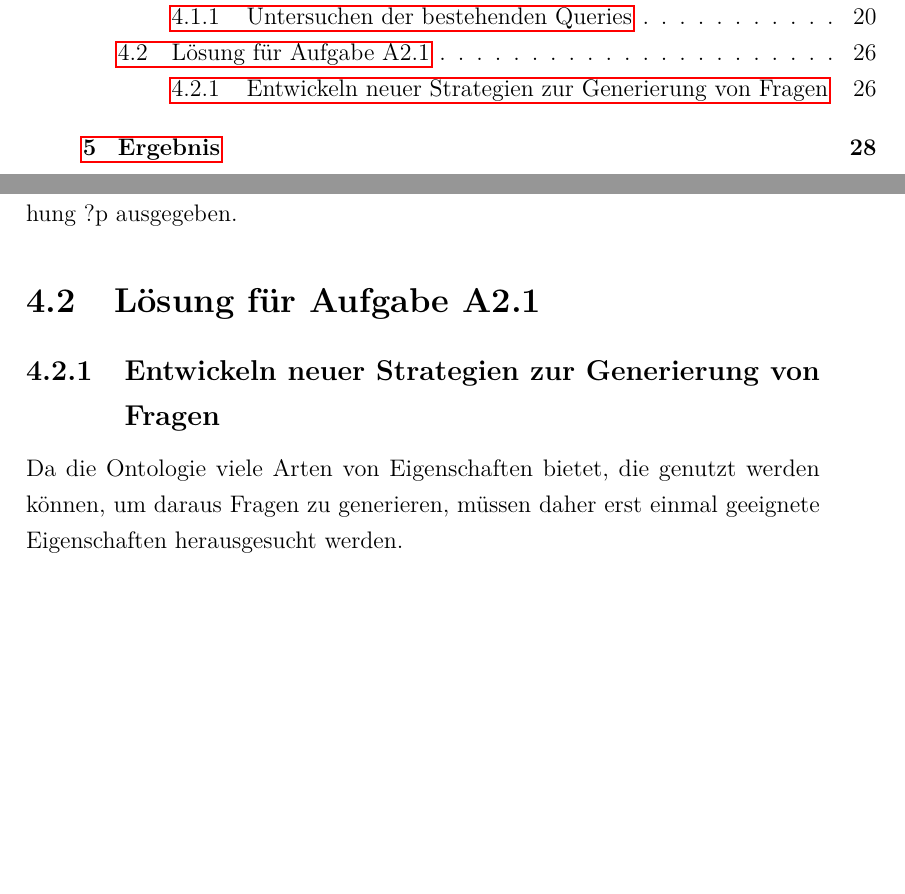
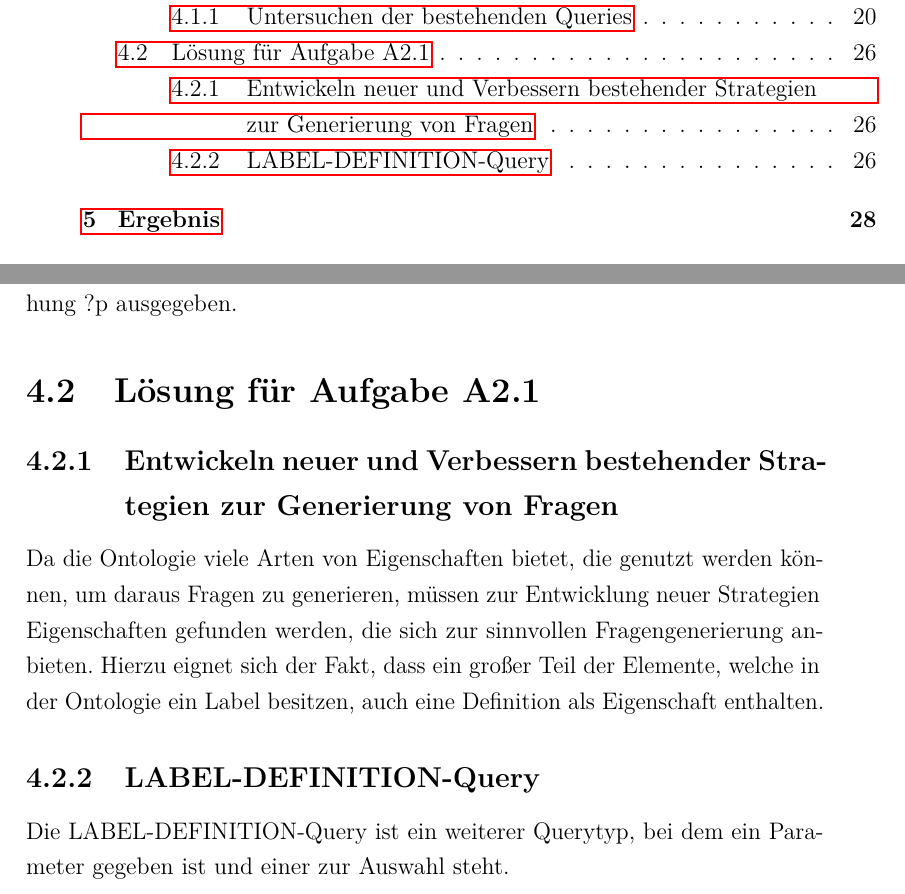
Before and after one commit to cubexy/BeLL, a LaTeX document (bell.tex): two parts of pages 4 and 27 of 31, joined at a grey line, cut so that both start at the same text, the shorter picture padded with empty space. Compiled offline with pdfLaTeX.

Commit message:
Added compressed archive for converter, edited A2.1

```diff
--- a/bell.tex
+++ b/bell.tex
@@ -641,9 +641,15 @@ Stehen keine Antwortmöglichkeiten mehr zur Verfügung, wird das gesamte Anfangs
 Am Ende werden die vier Antwortmöglichkeiten, das Objekt ?o und die Beziehung ?p ausgegeben.
 
 \section{Lösung für Aufgabe A2.1}
-\subsection{Entwickeln neuer Strategien zur Generierung von Fragen}
+\subsection{Entwickeln neuer und Verbessern bestehender Strategien zur Generierung von Fragen}
 
-Da die Ontologie viele Arten von Eigenschaften bietet, die genutzt werden können, um daraus Fragen zu generieren, müssen daher erst einmal geeignete Eigenschaften herausgesucht werden.
+Da die Ontologie viele Arten von Eigenschaften bietet, die genutzt werden können, um daraus Fragen zu generieren, müssen zur Entwicklung neuer Strategien Eigenschaften gefunden werden, die sich zur sinnvollen Fragengenerierung anbieten.
+Hierzu eignet sich der Fakt, dass ein großer Teil der Elemente, welche in der Ontologie ein Label besitzen, auch eine Definition als Eigenschaft enthalten.
+
+\subsection{LABEL-DEFINITION-Query}
+
+Die LABEL-DEFINITION-Query ist ein weiterer Querytyp, bei dem ein Parameter gegeben ist und einer zur Auswahl steht.
+
 
 \begin{table}
 \begin{centering}
```
Also changed, not shown: bell.pdf, 1 other file.
